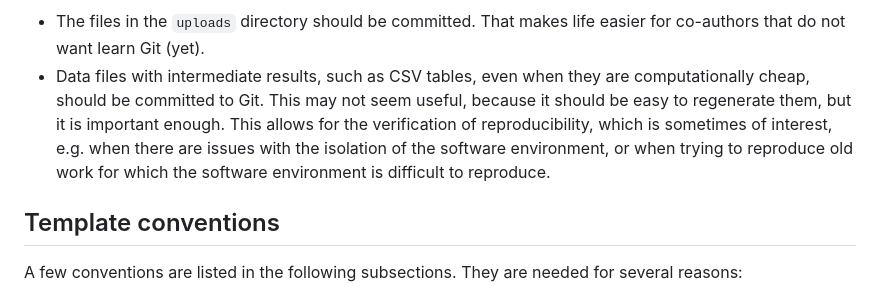
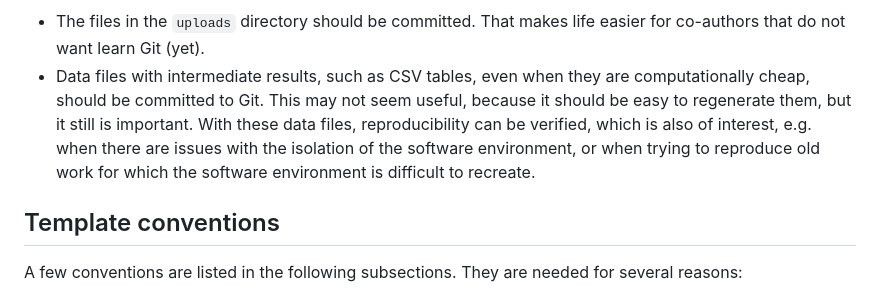
Before and after one commit to reproducible-reporting/templates, a Markdown page: DOCUMENTATION.md, the part around the change. Rendered like a GitHub page.

Commit message:
Improve wording

```diff
--- a/DOCUMENTATION.md
+++ b/DOCUMENTATION.md
@@ -163,12 +163,12 @@ However, there are a few interesting exceptions:
 - Data files with intermediate results, such as CSV tables,
   even when they are computationally cheap, should be committed to Git.
   This may not seem useful, because it should be easy to regenerate them,
-  but it is important enough.
-  This allows for the verification of reproducibility,
-  which is sometimes of interest,
+  but it still is important.
+  With these data files, reproducibility can be verified,
+  which is also of interest,
   e.g. when there are issues with the isolation of the software environment,
   or when trying to reproduce old work for which the software environment is
-  difficult to reproduce.
+  difficult to recreate.
 
 
 ## Template conventions
```
